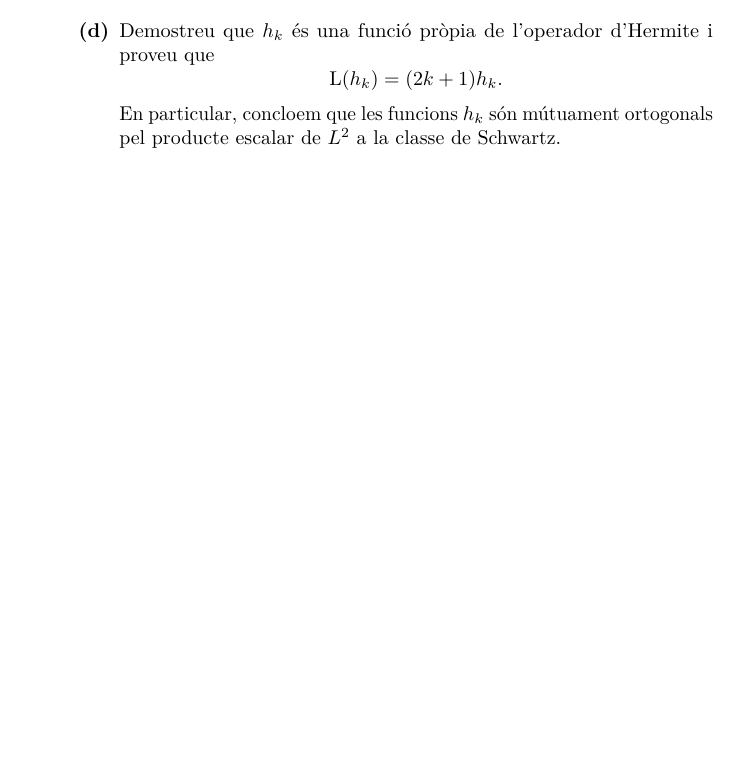
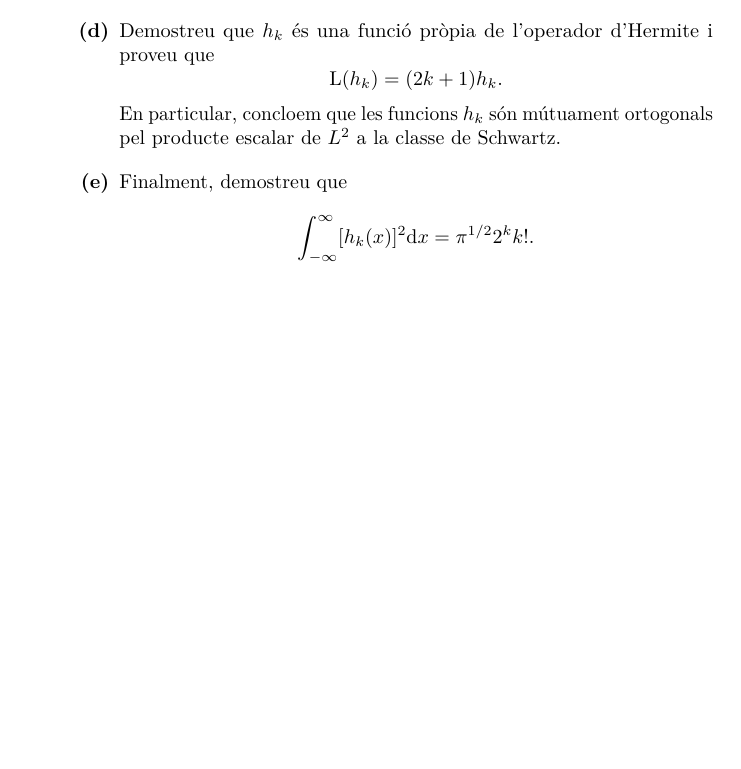
Before and after one commit to claudi/lliuraments-analisi-harmonica, a LaTeX document (lliurament-4/1462908.tex): part of page 3 of 3, cut so that both start at the same text, the shorter picture padded with empty space. Compiled offline with pdfLaTeX.

Commit message:
Finish adding 4th problem statement for 4th assignment

```diff
--- a/lliurament-4/1462908.tex
+++ b/lliurament-4/1462908.tex
@@ -279,4 +279,16 @@
     \end{enumerate}
 \end{enumerate}
 
+\begin{enumerate}
+    \item[]\begin{enumerate}
+        \item[\textbf{(e)}] Finalment, demostreu que
+            \[
+                \int_{-\infty}^{\infty}
+                [h_{k}(x)]^{2}\diff x
+                =
+                \uppi^{1/2}2^{k}k!.
+            \]
+    \end{enumerate}
+\end{enumerate}
+
 \end{document}
```
